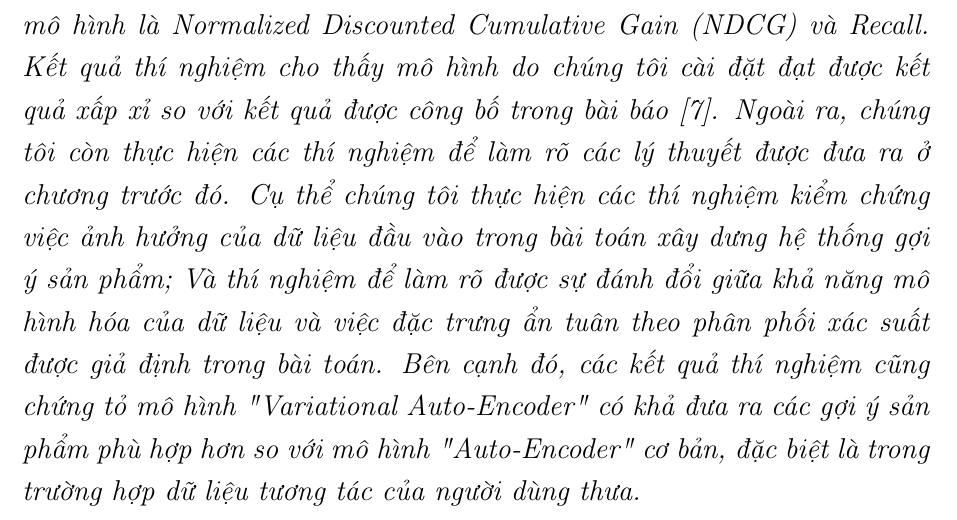
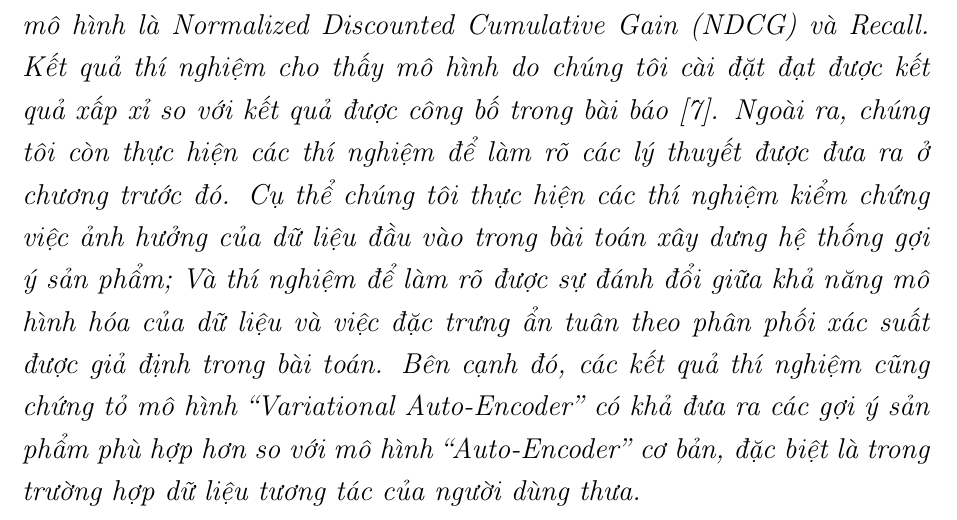
Before and after one commit to ducanh2505/VAEs, a LaTeX thesis (Thesis/main.tex, which reads Thesis/Chapter4/chapter4.tex): part of page 62 of 86, cut so that both start at the same text. Compiled offline with pdfLaTeX.

Commit message:
update pdf

```diff
--- a/Thesis/Chapter4/chapter4.tex
+++ b/Thesis/Chapter4/chapter4.tex
@@ -5,10 +5,10 @@
 \label{Chapter4}
 \graphicspath{{Chapter4/Chapter4Figs}}
 \textit{Trong chương này, chúng tôi trình bày các kết quả thí nghiệm nhằm đánh giá những nội dung trình bày ở chương \ref{Chapter3}. Bộ dữ liệu được dùng để tiến hành các thí nghiệm là bộ MovieLens-20M \cite{Ml20M} và Million Song Dataset \cite{MSD}; bên cạnh đó, độ đo được sử dụng để đánh giá khả năng đưa ra gợi ý của mô hình là Normalized Discounted Cumulative Gain (NDCG) và  Recall. Kết quả thí nghiệm cho thấy mô hình do chúng tôi cài đặt đạt được kết quả xấp xỉ so với kết quả được công bố trong bài báo \cite{mvae}.
-Ngoài ra, chúng tôi còn thực hiện các thí nghiệm     để làm rõ các lý thuyết được đưa ra ở chương trước đó.
+Ngoài ra, chúng tôi còn thực hiện các thí nghiệm để làm rõ các lý thuyết được đưa ra ở chương trước đó.
 Cụ thể chúng tôi thực hiện các thí nghiệm kiểm chứng việc ảnh hưởng của dữ liệu đầu vào trong bài toán xây dưng hệ thống gợi ý sản phẩm;
 Và thí nghiệm để làm rõ được sự đánh đổi giữa khả năng mô hình hóa của dữ liệu và việc đặc trưng ẩn tuân theo phân phối xác suất được giả định trong bài toán.
-Bên cạnh đó, các kết quả thí nghiệm cũng chứng tỏ mô hình "Variational Auto-Encoder" có khả đưa ra các gợi ý sản phẩm phù hợp hơn so với mô hình "Auto-Encoder" cơ bản, đặc biệt là trong trường hợp dữ liệu tương tác của người dùng thưa.
+Bên cạnh đó, các kết quả thí nghiệm cũng chứng tỏ mô hình ``Variational Auto-Encoder'' có khả đưa ra các gợi ý sản phẩm phù hợp hơn so với mô hình ``Auto-Encoder'' cơ bản, đặc biệt là trong trường hợp dữ liệu tương tác của người dùng thưa.
 }
 
 
```
Also changed, not shown: pdf/main.pdf.
